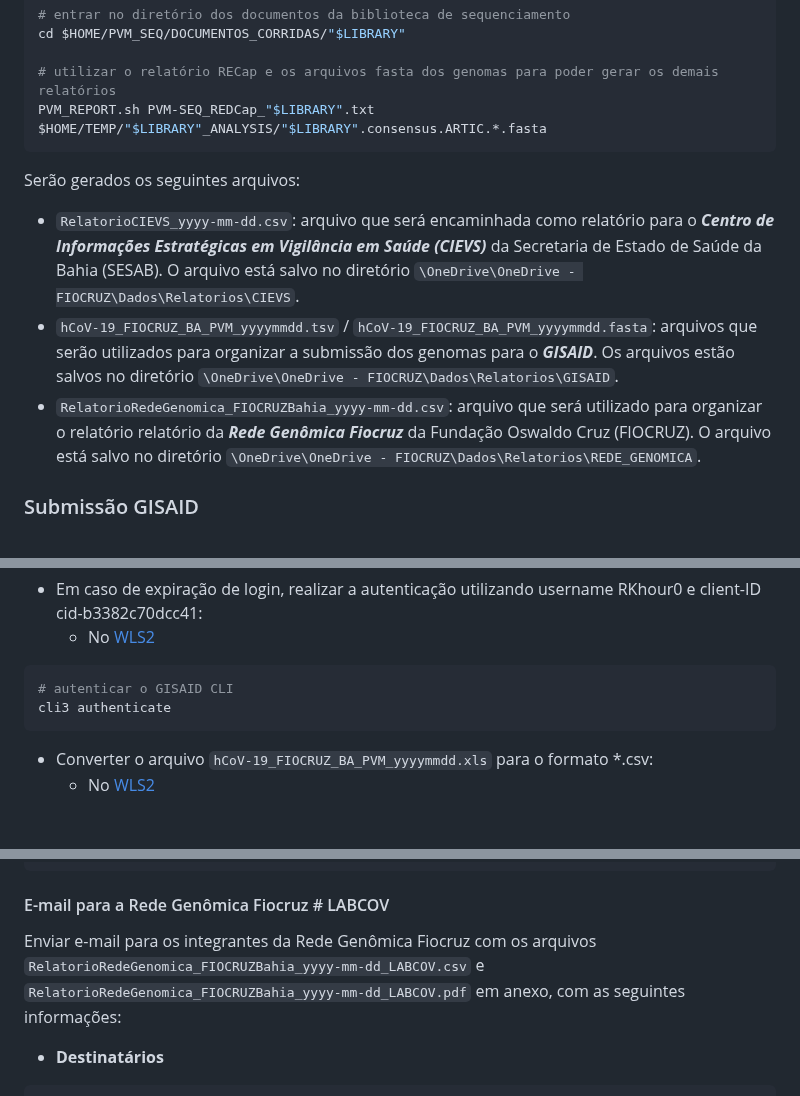
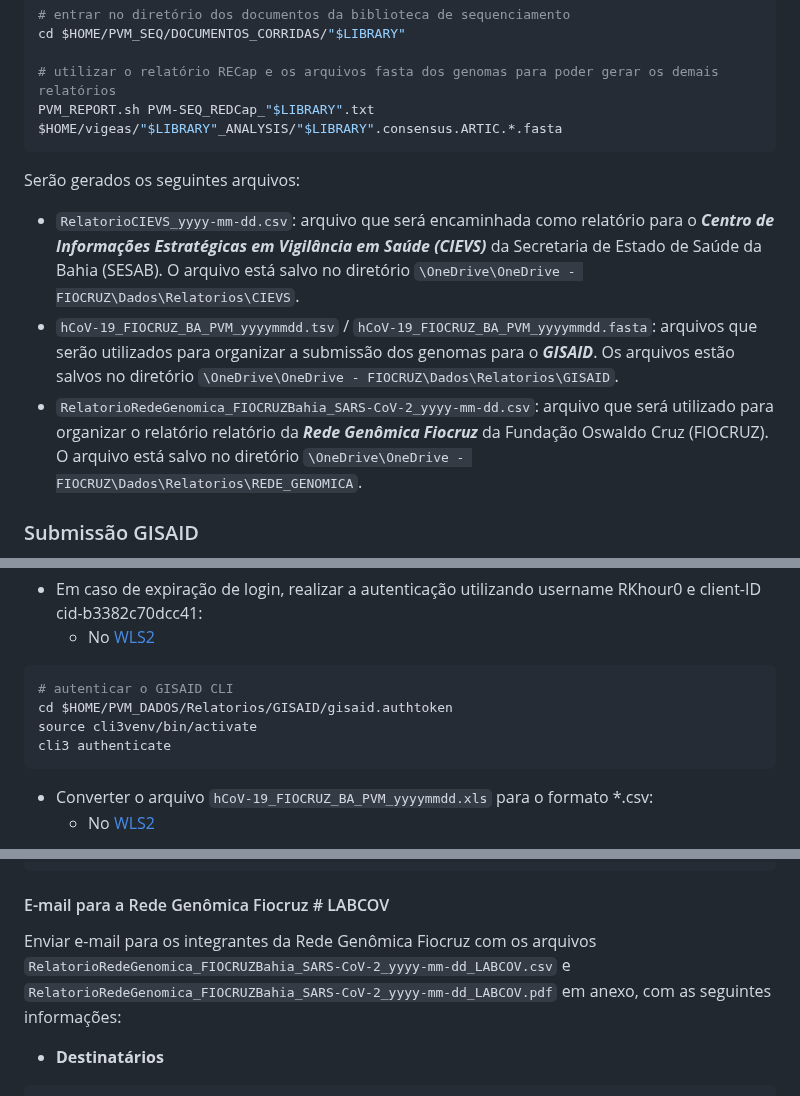
Before and after one commit to pvm-igm/pvm-igm.github.io, a Markdown page: reports/pvm_sarscov2.md, 3 parts joined by grey strips. Rendered like a GitHub page; blank space fills up the shorter version.

````diff
--- a/reports/pvm_sarscov2.md
+++ b/reports/pvm_sarscov2.md
@@ -327,14 +330,14 @@ No [WSL2][https://github.com/pvm-igm/pvm-igm.github.io/blob/main/reports/pvm_sar
 cd $HOME/PVM_SEQ/DOCUMENTOS_CORRIDAS/"$LIBRARY"
 
 # utilizar o relatório RECap e os arquivos fasta dos genomas para poder gerar os demais relatórios
-PVM_REPORT.sh PVM-SEQ_REDCap_"$LIBRARY".txt $HOME/TEMP/"$LIBRARY"_ANALYSIS/"$LIBRARY".consensus.ARTIC.*.fasta
+PVM_REPORT.sh PVM-SEQ_REDCap_"$LIBRARY".txt $HOME/vigeas/"$LIBRARY"_ANALYSIS/"$LIBRARY".consensus.ARTIC.*.fasta
 ```
 
 Serão gerados os seguintes arquivos:
 
 - `RelatorioCIEVS_yyyy-mm-dd.csv`: arquivo que será encaminhada como relatório para o ***Centro de Informações Estratégicas em Vigilância em Saúde (CIEVS)*** da Secretaria de Estado de Saúde da Bahia (SESAB). O arquivo está salvo no diretório `\OneDrive\OneDrive - FIOCRUZ\Dados\Relatorios\CIEVS`.
 - `hCoV-19_FIOCRUZ_BA_PVM_yyyymmdd.tsv` / `hCoV-19_FIOCRUZ_BA_PVM_yyyymmdd.fasta`: arquivos que serão utilizados para organizar a submissão dos genomas para o ***GISAID***. Os arquivos estão salvos no diretório `\OneDrive\OneDrive - FIOCRUZ\Dados\Relatorios\GISAID`.
-- `RelatorioRedeGenomica_FIOCRUZBahia_yyyy-mm-dd.csv`: arquivo que será utilizado para organizar o relatório relatório da ***Rede Genômica Fiocruz*** da Fundação Oswaldo Cruz (FIOCRUZ). O arquivo está salvo no diretório `\OneDrive\OneDrive - FIOCRUZ\Dados\Relatorios\REDE_GENOMICA`.
+- `RelatorioRedeGenomica_FIOCRUZBahia_SARS-CoV-2_yyyy-mm-dd.csv`: arquivo que será utilizado para organizar o relatório relatório da ***Rede Genômica Fiocruz*** da Fundação Oswaldo Cruz (FIOCRUZ). O arquivo está salvo no diretório `\OneDrive\OneDrive - FIOCRUZ\Dados\Relatorios\REDE_GENOMICA`.
 
 ### Submissão GISAID
 
@@ -373,6 +376,8 @@ cat $HOME/PVM_DADOS/Relatorios/GISAID/gisaid.authtoken | awk -F", " '{print $NF}
 
 ```bash
 # autenticar o GISAID CLI
+cd $HOME/PVM_DADOS/Relatorios/GISAID/gisaid.authtoken
+source cli3venv/bin/activate
 cli3 authenticate
 ```
 
@@ -586,7 +591,7 @@ Nossa equipe está à disposição para quaisquer esclarecimentos adicionais sob
 
 #### E-mail para a Rede Genômica Fiocruz # LABCOV
 
-Enviar e-mail para os integrantes da Rede Genômica Fiocruz com os arquivos `RelatorioRedeGenomica_FIOCRUZBahia_yyyy-mm-dd_LABCOV.csv` e `RelatorioRedeGenomica_FIOCRUZBahia_yyyy-mm-dd_LABCOV.pdf` em anexo, com as seguintes informações:
+Enviar e-mail para os integrantes da Rede Genômica Fiocruz com os arquivos `RelatorioRedeGenomica_FIOCRUZBahia_SARS-CoV-2_yyyy-mm-dd_LABCOV.csv` e `RelatorioRedeGenomica_FIOCRUZBahia_SARS-CoV-2_yyyy-mm-dd_LABCOV.pdf` em anexo, com as seguintes informações:
 
 - **Destinatários**
 
````
Also changed, not shown: other parts of reports/pvm_sarscov2.md (+17 -17 lines).
